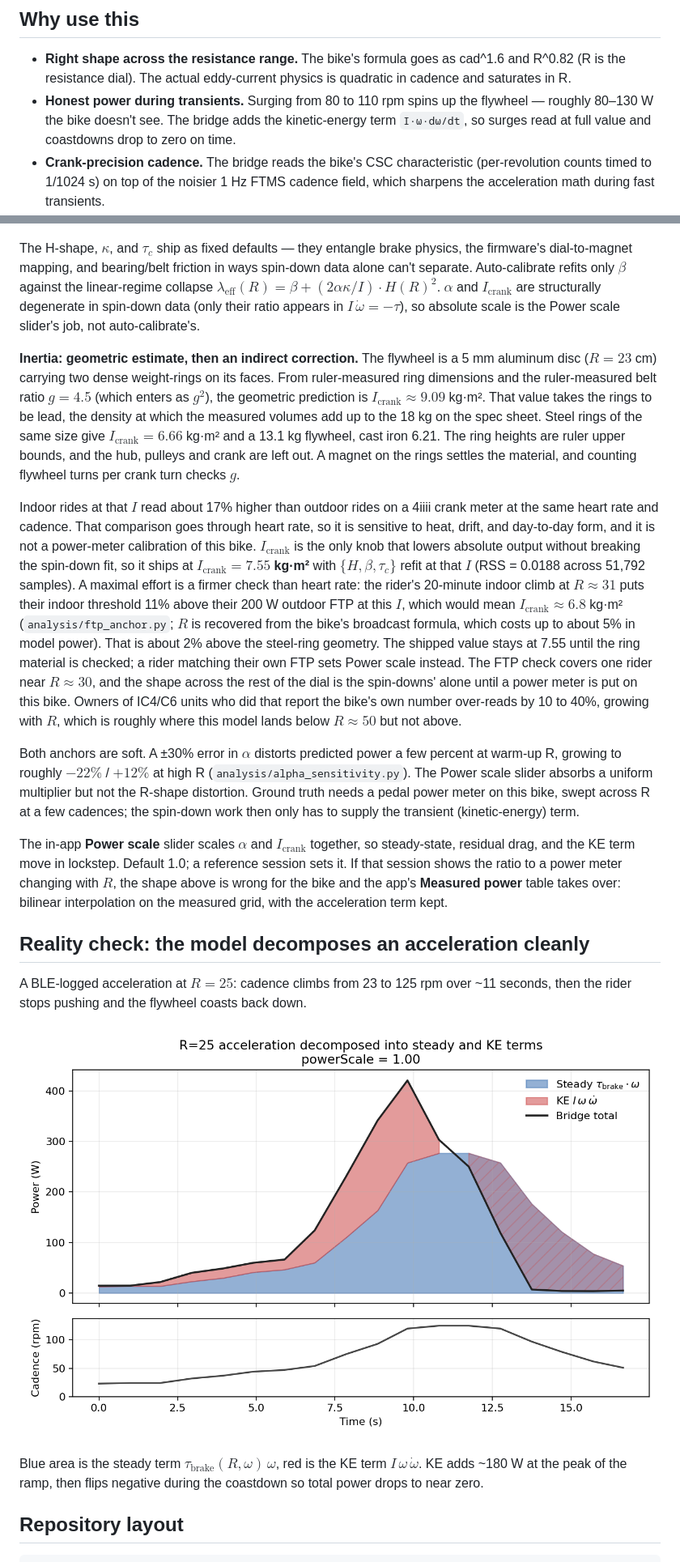
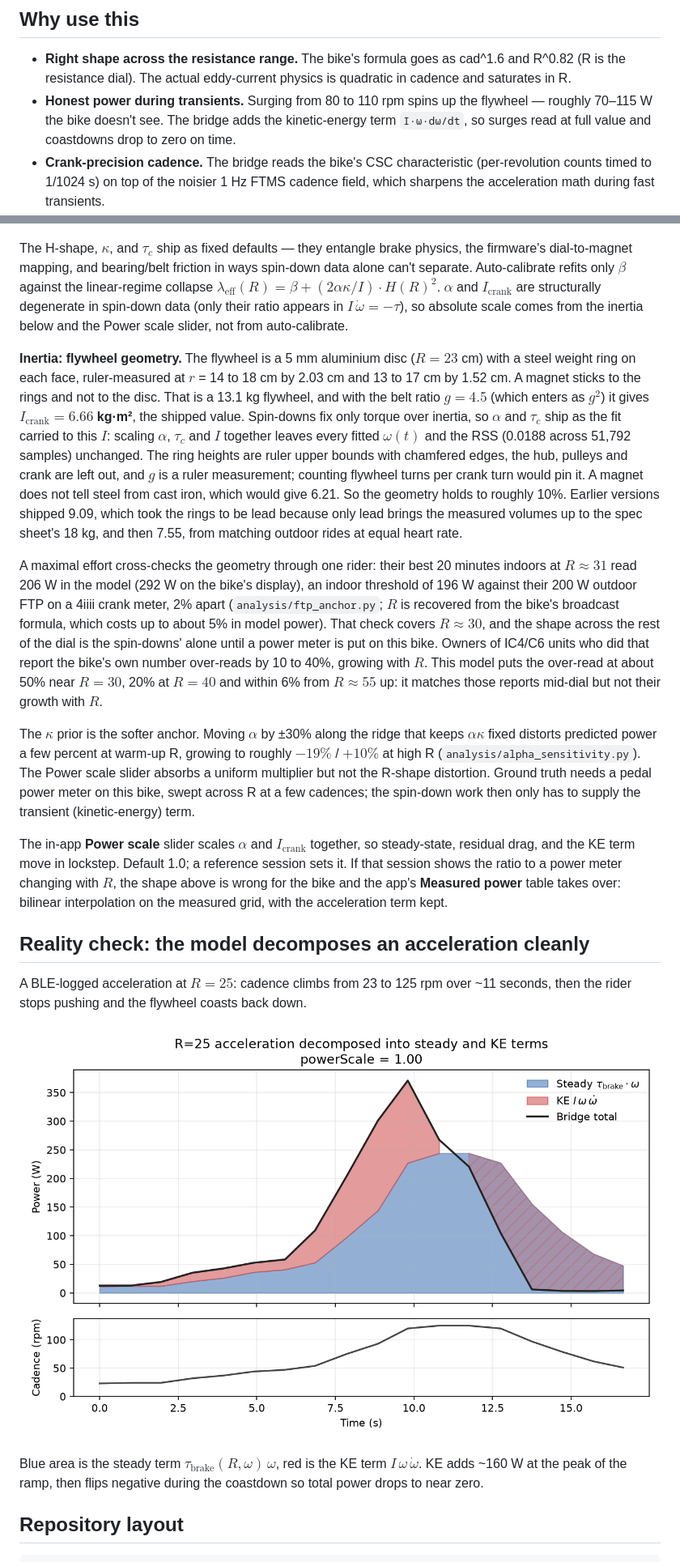
Before and after one commit to stwime/ic8-power-fix, a Markdown page: README.md, 2 parts joined by grey strips. Shown at 81% size. Rendered like a GitHub page; pictures changed too: docs/figures/indoor_surge.png.

```diff
--- a/README.md
+++ b/README.md
@@ -21,7 +21,7 @@ There's no resistance control. The bike has a manual dial, so ERG mode isn't pos
 ## Why use this
 
 - **Right shape across the resistance range.** The bike's formula goes as cad^1.6 and R^0.82 (R is the resistance dial). The actual eddy-current physics is quadratic in cadence and saturates in R.
-- **Honest power during transients.** Surging from 80 to 110 rpm spins up the flywheel — roughly 80–130 W the bike doesn't see. The bridge adds the kinetic-energy term `I·ω·dω/dt`, so surges read at full value and coastdowns drop to zero on time.
+- **Honest power during transients.** Surging from 80 to 110 rpm spins up the flywheel — roughly 70–115 W the bike doesn't see. The bridge adds the kinetic-energy term `I·ω·dω/dt`, so surges read at full value and coastdowns drop to zero on time.
 - **Crank-precision cadence.** The bridge reads the bike's CSC characteristic (per-revolution counts timed to 1/1024 s) on top of the noisier 1 Hz FTMS cadence field, which sharpens the acceleration math during fast transients.
 - **Low-R drivetrain fine-tune.** Auto-calibrate (Settings → Auto-calibrate) refits the residual drivetrain drag from flywheel-decay curves — 5–10 minutes, on-device. It matters most at warm-up resistances; at race-pace R the eddy brake dominates. For absolute scale, use the Power scale slider against an external power meter or your FTP from one.
 - **Standard FTMS out, no firmware mods.** The bridge re-broadcasts as a standard FTMS power meter, so any training app that pairs to FTMS works. The bike doesn't change.
@@ -120,13 +120,13 @@ Fit by integrating $I\,\dot\omega = -\tau_{\text{brake}} - \tau_c - I\,\beta\,\o
 
 ![Spin-down calibration](docs/figures/spindown_fit.png)
 
-The H-shape, $\kappa$, and $\tau_c$ ship as fixed defaults — they entangle brake physics, the firmware's dial-to-magnet mapping, and bearing/belt friction in ways spin-down data alone can't separate. Auto-calibrate refits only $\beta$ against the linear-regime collapse $\lambda_{\text{eff}}(R) = \beta + (2\alpha\kappa/I) \cdot H(R)^2$. $\alpha$ and $I_{\text{crank}}$ are structurally degenerate in spin-down data (only their ratio appears in $I\,\dot\omega = -\tau$), so absolute scale is the Power scale slider's job, not auto-calibrate's.
+The H-shape, $\kappa$, and $\tau_c$ ship as fixed defaults — they entangle brake physics, the firmware's dial-to-magnet mapping, and bearing/belt friction in ways spin-down data alone can't separate. Auto-calibrate refits only $\beta$ against the linear-regime collapse $\lambda_{\text{eff}}(R) = \beta + (2\alpha\kappa/I) \cdot H(R)^2$. $\alpha$ and $I_{\text{crank}}$ are structurally degenerate in spin-down data (only their ratio appears in $I\,\dot\omega = -\tau$), so absolute scale comes from the inertia below and the Power scale slider, not from auto-calibrate.
 
-**Inertia: geometric estimate, then an indirect correction.** The flywheel is a 5 mm aluminum disc ($R = 23$ cm) carrying two dense weight-rings on its faces. From ruler-measured ring dimensions and the ruler-measured belt ratio $g = 4.5$ (which enters as $g^2$), the geometric prediction is $I_{\text{crank}} \approx 9.09$ kg·m². That value takes the rings to be lead, the density at which the measured volumes add up to the 18 kg on the spec sheet. Steel rings of the same size give $I_{\text{crank}} = 6.66$ kg·m² and a 13.1 kg flywheel, cast iron 6.21. The ring heights are ruler upper bounds, and the hub, pulleys and crank are left out. A magnet on the rings settles the material, and counting flywheel turns per crank turn checks $g$.
+**Inertia: flywheel geometry.** The flywheel is a 5 mm aluminium disc ($R = 23$ cm) with a steel weight ring on each face, ruler-measured at $r$ = 14 to 18 cm by 2.03 cm and 13 to 17 cm by 1.52 cm. A magnet sticks to the rings and not to the disc. That is a 13.1 kg flywheel, and with the belt ratio $g = 4.5$ (which enters as $g^2$) it gives **$I_{\text{crank}} = 6.66$ kg·m²**, the shipped value. Spin-downs fix only torque over inertia, so $\alpha$ and $\tau_c$ ship as the fit carried to this $I$: scaling $\alpha$, $\tau_c$ and $I$ together leaves every fitted $\omega(t)$ and the RSS (0.0188 across 51,792 samples) unchanged. The ring heights are ruler upper bounds with chamfered edges, the hub, pulleys and crank are left out, and $g$ is a ruler measurement; counting flywheel turns per crank turn would pin it. A magnet does not tell steel from cast iron, which would give 6.21. So the geometry holds to roughly 10%. Earlier versions shipped 9.09, which took the rings to be lead because only lead brings the measured volumes up to the spec sheet's 18 kg, and then 7.55, from matching outdoor rides at equal heart rate.
 
-Indoor rides at that $I$ read about 17% higher than outdoor rides on a 4iiii crank meter at the same heart rate and cadence. That comparison goes through heart rate, so it is sensitive to heat, drift, and day-to-day form, and it is not a power-meter calibration of this bike. $I_{\text{crank}}$ is the only knob that lowers absolute output without breaking the spin-down fit, so it ships at **$I_{\text{crank}} = 7.55$ kg·m²** with $\{H, \beta, \tau_c\}$ refit at that $I$ (RSS = 0.0188 across 51,792 samples). A maximal effort is a firmer check than heart rate: the rider's 20-minute indoor climb at $R \approx 31$ puts their indoor threshold 11% above their 200 W outdoor FTP at this $I$, which would mean $I_{\text{crank}} \approx 6.8$ kg·m² (`analysis/ftp_anchor.py`; $R$ is recovered from the bike's broadcast formula, which costs up to about 5% in model power). That is about 2% above the steel-ring geometry. The shipped value stays at 7.55 until the ring material is checked; a rider matching their own FTP sets Power scale instead. The FTP check covers one rider near $R \approx 30$, and the shape across the rest of the dial is the spin-downs' alone until a power meter is put on this bike. Owners of IC4/C6 units who did that report the bike's own number over-reads by 10 to 40%, growing with $R$, which is roughly where this model lands below $R \approx 50$ but not above.
+A maximal effort cross-checks the geometry through one rider: their best 20 minutes indoors at $R \approx 31$ read 206 W in the model (292 W on the bike's display), an indoor threshold of 196 W against their 200 W outdoor FTP on a 4iiii crank meter, 2% apart (`analysis/ftp_anchor.py`; $R$ is recovered from the bike's broadcast formula, which costs up to about 5% in model power). That check covers $R \approx 30$, and the shape across the rest of the dial is the spin-downs' alone until a power meter is put on this bike. Owners of IC4/C6 units who did that report the bike's own number over-reads by 10 to 40%, growing with $R$. This model puts the over-read at about 50% near $R = 30$, 20% at $R = 40$ and within 6% from $R \approx 55$ up: it matches those reports mid-dial but not their growth with $R$.
 
-Both anchors are soft. A ±30% error in $\alpha$ distorts predicted power a few percent at warm-up R, growing to roughly $-22\%$ / $+12\%$ at high R (`analysis/alpha_sensitivity.py`). The Power scale slider absorbs a uniform multiplier but not the R-shape distortion. Ground truth needs a pedal power meter on this bike, swept across R at a few cadences; the spin-down work then only has to supply the transient (kinetic-energy) term.
+The $\kappa$ prior is the softer anchor. Moving $\alpha$ by ±30% along the ridge that keeps $\alpha\kappa$ fixed distorts predicted power a few percent at warm-up R, growing to roughly $-19\%$ / $+10\%$ at high R (`analysis/alpha_sensitivity.py`). The Power scale slider absorbs a uniform multiplier but not the R-shape distortion. Ground truth needs a pedal power meter on this bike, swept across R at a few cadences; the spin-down work then only has to supply the transient (kinetic-energy) term.
 
 The in-app **Power scale** slider scales $\alpha$ and $I_{\text{crank}}$ together, so steady-state, residual drag, and the KE term move in lockstep. Default 1.0; a reference session sets it. If that session shows the ratio to a power meter changing with $R$, the shape above is wrong for the bike and the app's **Measured power** table takes over: bilinear interpolation on the measured grid, with the acceleration term kept.
 
@@ -136,7 +136,7 @@ A BLE-logged acceleration at $R = 25$: cadence climbs from 23 to 125 rpm over ~1
 
 ![Indoor acceleration](docs/figures/indoor_surge.png)
 
-Blue area is the steady term $\tau_{\text{brake}}(R,\omega)\,\omega$, red is the KE term $I\,\omega\,\dot\omega$. KE adds ~180 W at the peak of the ramp, then flips negative during the coastdown so total power drops to near zero.
+Blue area is the steady term $\tau_{\text{brake}}(R,\omega)\,\omega$, red is the KE term $I\,\omega\,\dot\omega$. KE adds ~160 W at the peak of the ramp, then flips negative during the coastdown so total power drops to near zero.
 
 ## Repository layout
 
```
Also changed, not shown: other parts of README.md (+4 -4 lines), docs/reference-session.md (+23 -18 lines), analysis_out/alpha_sensitivity.png, analysis_out/physics_first.png, docs/figures/power_curves.png, 13 other files.
